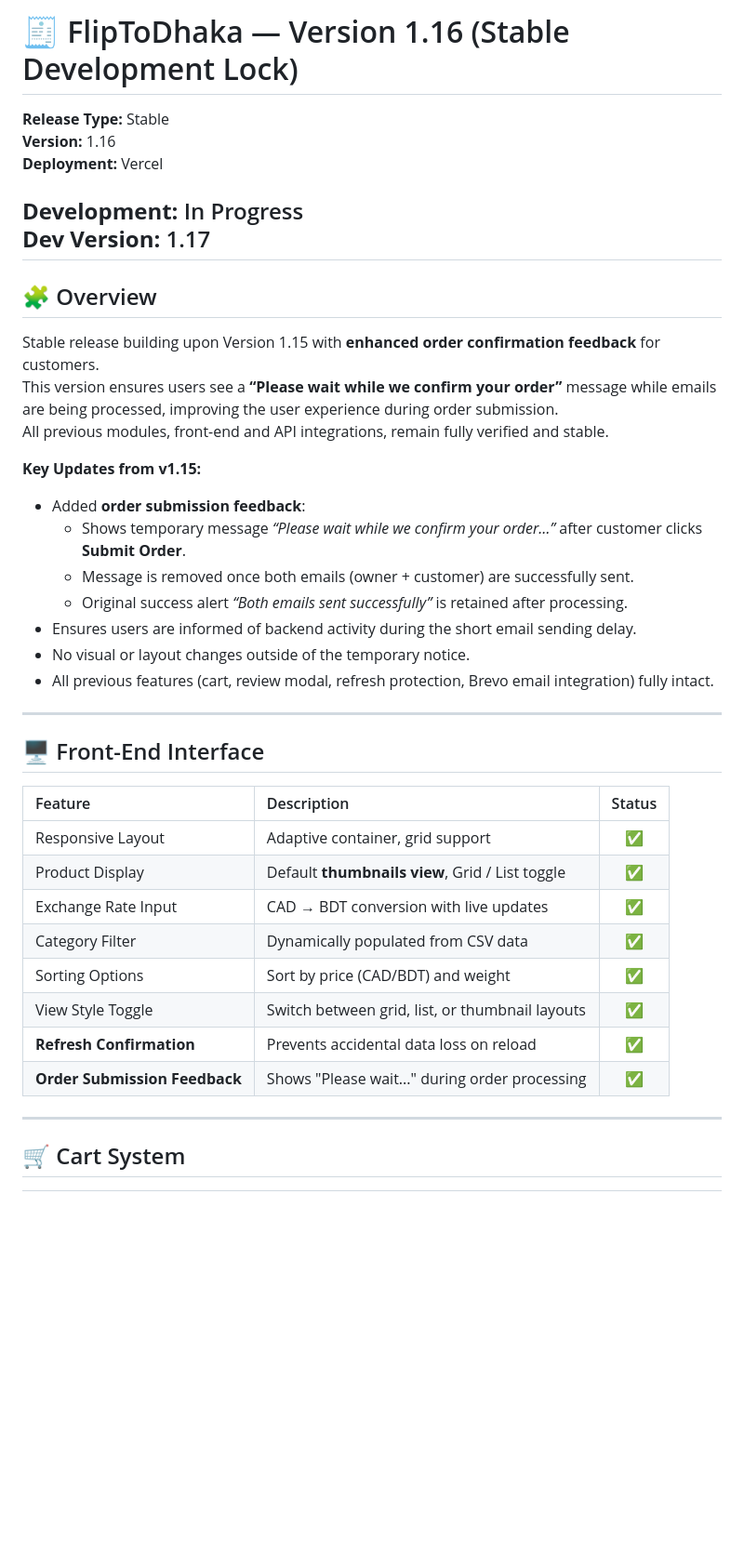
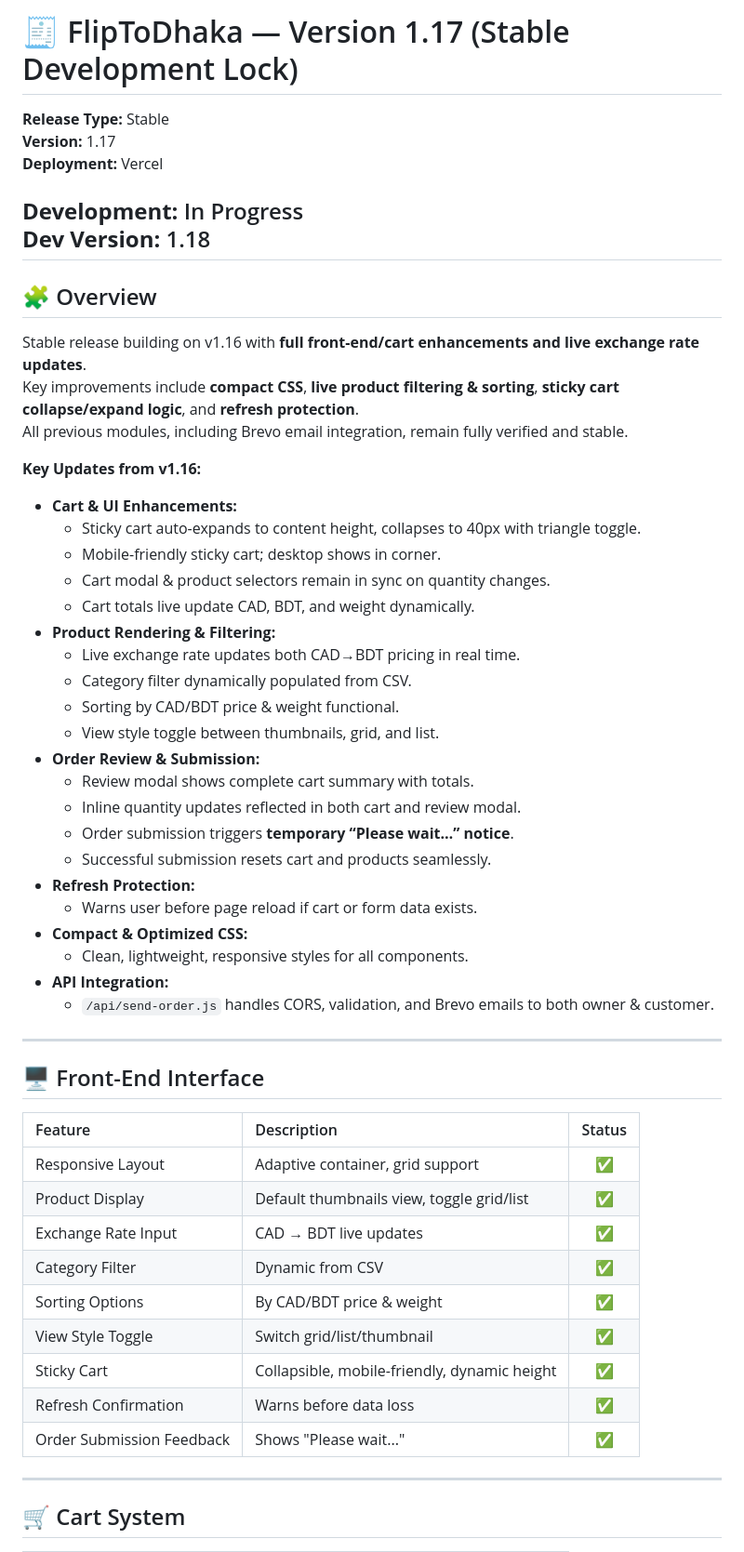
Before and after one commit to tanvir1990/fliptodhaka, a Markdown page: version.md, the part around one of its changes. Shown at 93% size. Rendered like a GitHub page; blank space fills up the shorter version.

Commit message:
Stable Version 1.17

```diff
--- a/version.md
+++ b/version.md
@@ -1,26 +1,40 @@
-# 🧾 FlipToDhaka — Version 1.16 (Stable Development Lock)
+# 🧾 FlipToDhaka — Version 1.17 (Stable Development Lock)
 
 **Release Type:** Stable
-**Version:** 1.16
+**Version:** 1.17
 **Deployment:** Vercel
 
 **Development:** In Progress
-**Dev Version:** 1.17
+**Dev Version:** 1.18
 ---
 
 ## 🧩 Overview
-Stable release building upon Version 1.15 with **enhanced order confirmation feedback** for customers.
-This version ensures users see a **“Please wait while we confirm your order”** message while emails are being processed, improving the user experience during order submission.
-All previous modules, front-end and API integrations, remain fully verified and stable.
+Stable release building on v1.16 with **full front-end/cart enhancements and live exchange rate updates**.
+Key improvements include **compact CSS**, **live product filtering & sorting**, **sticky cart collapse/expand logic**, and **refresh protection**.
+All previous modules, including Brevo email integration, remain fully verified and stable.
 
-**Key Updates from v1.15:**
-- Added **order submission feedback**:
-  - Shows temporary message *“Please wait while we confirm your order…”* after customer clicks **Submit Order**.
-  - Message is removed once both emails (owner + customer) are successfully sent.
-  - Original success alert *“Both emails sent successfully”* is retained after processing.
-- Ensures users are informed of backend activity during the short email sending delay.
-- No visual or layout changes outside of the temporary notice.
-- All previous features (cart, review modal, refresh protection, Brevo email integration) fully intact.
+**Key Updates from v1.16:**
+- **Cart & UI Enhancements:**
+  - Sticky cart auto-expands to content height, collapses to 40px with triangle toggle.
+  - Mobile-friendly sticky cart; desktop shows in corner.
+  - Cart modal & product selectors remain in sync on quantity changes.
+  - Cart totals live update CAD, BDT, and weight dynamically.
+- **Product Rendering & Filtering:**
+  - Live exchange rate updates both CAD→BDT pricing in real time.
+  - Category filter dynamically populated from CSV.
+  - Sorting by CAD/BDT price & weight functional.
+  - View style toggle between thumbnails, grid, and list.
+- **Order Review & Submission:**
+  - Review modal shows complete cart summary with totals.
+  - Inline quantity updates reflected in both cart and review modal.
+  - Order submission triggers **temporary “Please wait…” notice**.
+  - Successful submission resets cart and products seamlessly.
+- **Refresh Protection:**
+  - Warns user before page reload if cart or form data exists.
+- **Compact & Optimized CSS:**
+  - Clean, lightweight, responsive styles for all components.
+- **API Integration:**
+  - `/api/send-order.js` handles CORS, validation, and Brevo emails to both owner & customer.
 
 ---
 
@@ -28,13 +42,14 @@ All previous modules, front-end and API integrations, remain fully verified and
 | Feature | Description | Status |
 |:--------|:-------------|:------:|
 | Responsive Layout | Adaptive container, grid support | ✅ |
-| Product Display | Default **thumbnails view**, Grid / List toggle | ✅ |
-| Exchange Rate Input | CAD → BDT conversion with live updates | ✅ |
-| Category Filter | Dynamically populated from CSV data | ✅ |
-| Sorting Options | Sort by price (CAD/BDT) and weight | ✅ |
-| View Style Toggle | Switch between grid, list, or thumbnail layouts | ✅ |
-| **Refresh Confirmation** | Prevents accidental data loss on reload | ✅ |
-| **Order Submission Feedback** | Shows "Please wait..." during order processing | ✅ |
+| Product Display | Default thumbnails view, toggle grid/list | ✅ |
+| Exchange Rate Input | CAD → BDT live updates | ✅ |
+| Category Filter | Dynamic from CSV | ✅ |
+| Sorting Options | By CAD/BDT price & weight | ✅ |
+| View Style Toggle | Switch grid/list/thumbnail | ✅ |
+| Sticky Cart | Collapsible, mobile-friendly, dynamic height | ✅ |
+| Refresh Confirmation | Warns before data loss | ✅ |
+| Order Submission Feedback | Shows "Please wait..." | ✅ |
 
 ---
 
```
Also changed, not shown: other parts of version.md (+17 -17 lines).
